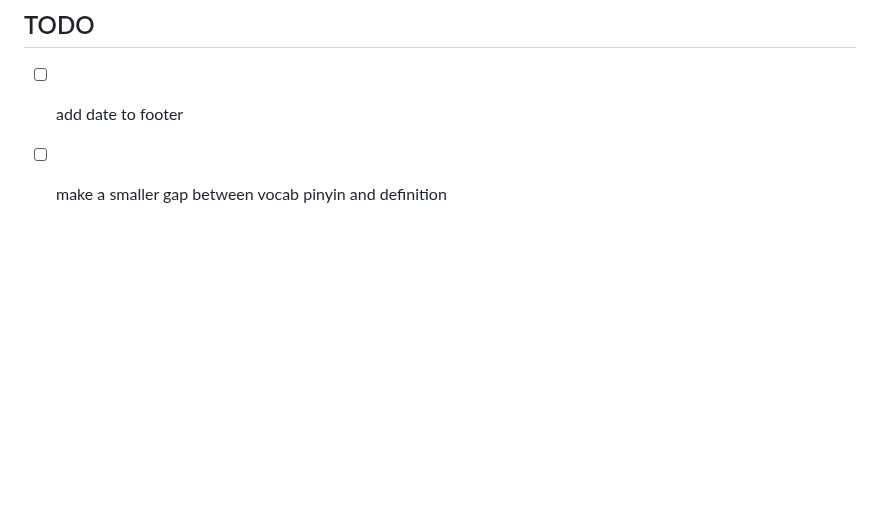
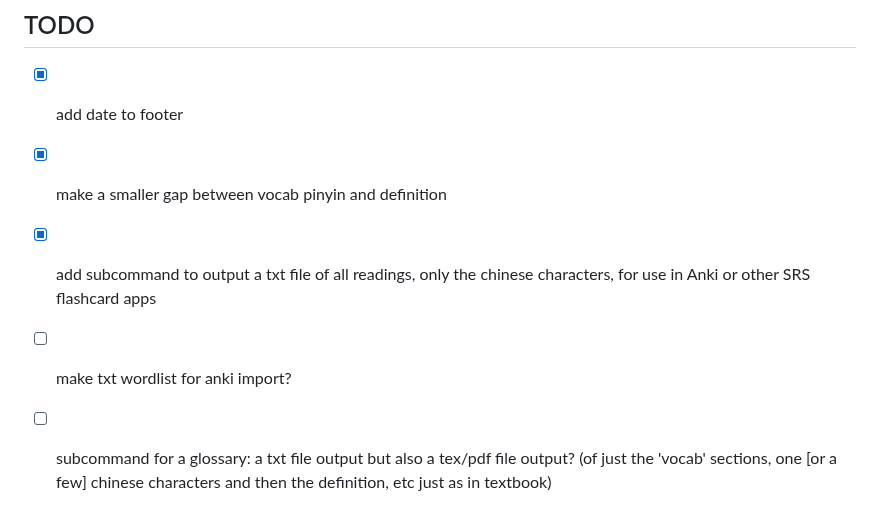
Before and after one commit to julowe/st-johns, a Markdown page: chinese/README.md, the part around one of its changes. Drawn GitHub-style; blank space fills up the shorter version.

Commit message:
add/update TODOs for chinese textbook work

```diff
--- a/chinese/README.md
+++ b/chinese/README.md
@@ -211,5 +211,8 @@ To guarantee exact visual fidelity with Bryan W. van Norden's published textbook
 
 ## TODO
 
-- [ ] add date to footer
-- [ ] make a smaller gap between vocab pinyin and definition
+- [x] add date to footer
+- [x] make a smaller gap between vocab pinyin and definition
+- [x] add subcommand to output a txt file of all readings, only the chinese characters, for use in Anki or other SRS flashcard apps
+- [ ] make txt wordlist for anki import?
+- [ ] subcommand for a glossary: a txt file output but also a tex/pdf file output? (of just the 'vocab' sections, one [or a few] chinese characters and then the definition, etc just as in textbook)
```
Also changed, not shown: other parts of chinese/README.md (+2 -2 lines).
